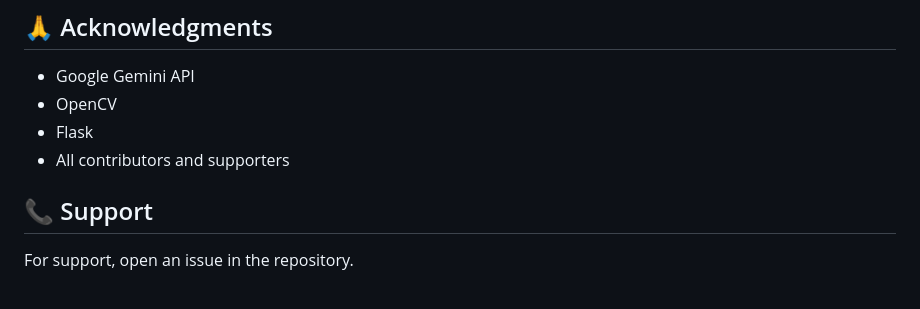
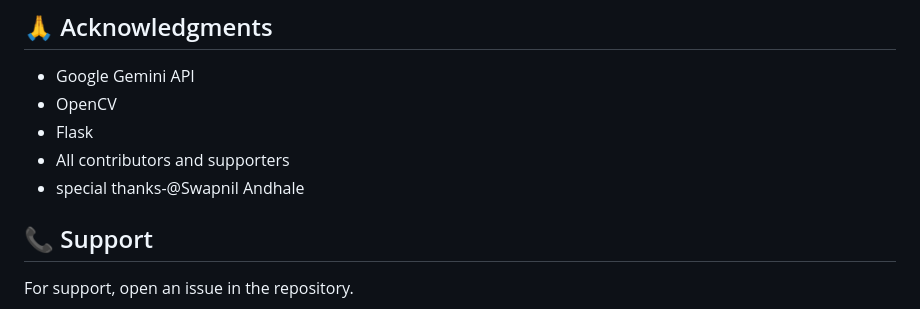
Before and after one commit to sakshina23/oceanguard-, a Markdown page: README.md, the part around the change. Rendered like a GitHub page.

```diff
--- a/README.md
+++ b/README.md
@@ -128,7 +128,7 @@ This project is licensed under the MIT License - see the LICENSE file for detail
 - OpenCV
 - Flask
 - All contributors and supporters
-
+- special thanks-@Swapnil Andhale
 ## 📞 Support
 
 For support, open an issue in the repository.
```
